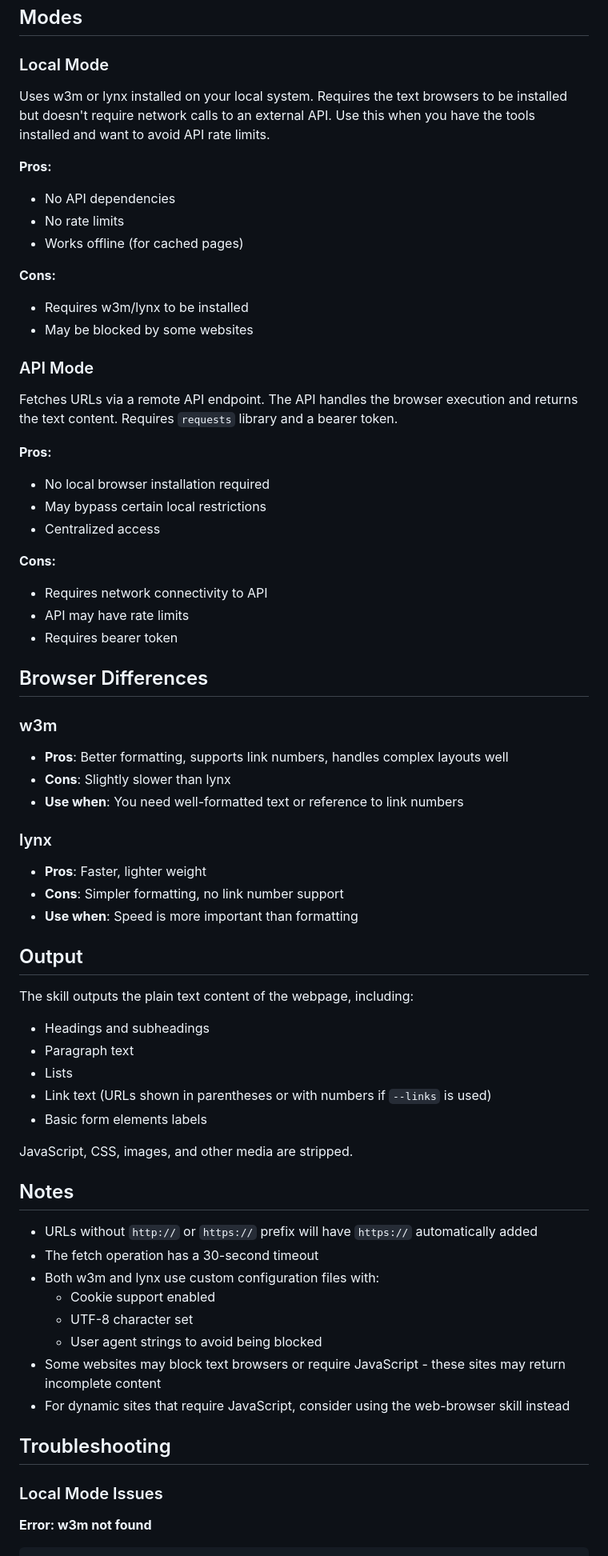
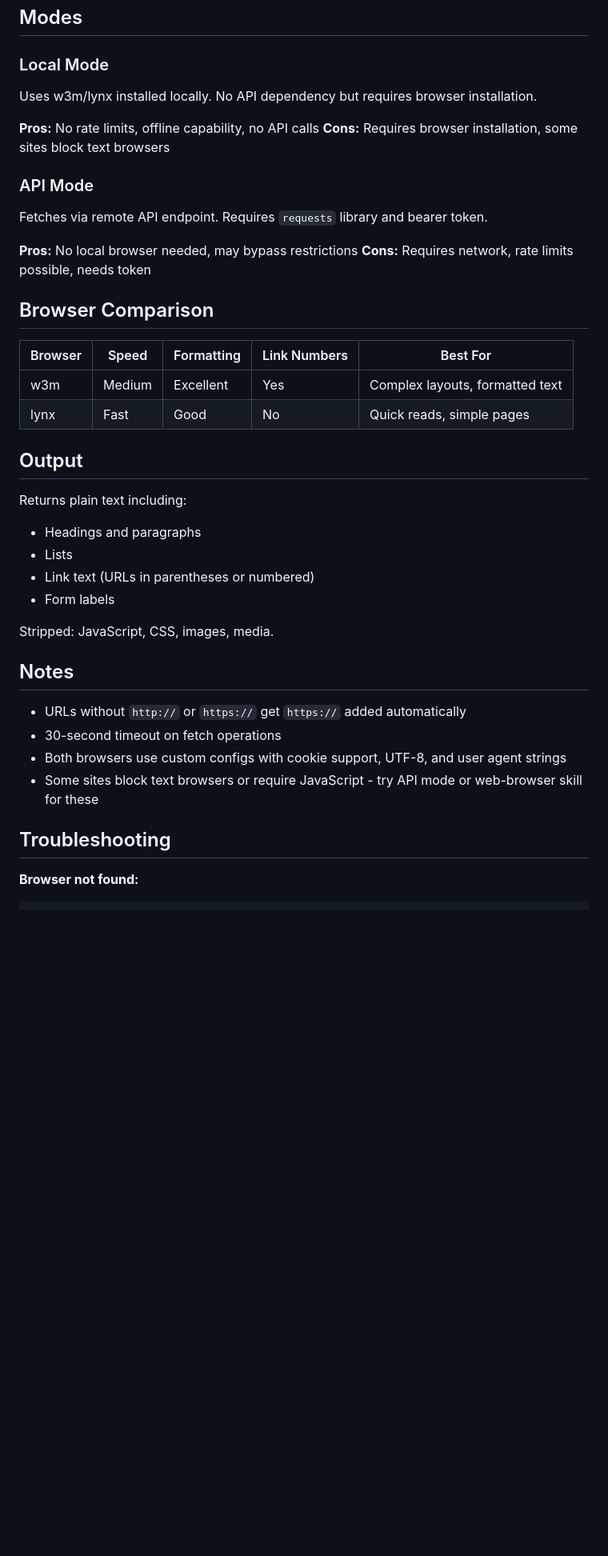
Before and after one commit to devskale/skale-skills, a Markdown page: skills/fetch-url/SKILL.md, the part around one of its changes. Shown at 80% size. Rendered like a GitHub page; blank space fills up the shorter version.

Commit message:
fetch url skill improved

````diff
--- a/skills/fetch-url/SKILL.md
+++ b/skills/fetch-url/SKILL.md
@@ -175,67 +124,42 @@ uv run fetch.py "https://example.com" > output.txt
 ## Modes
 
 ### Local Mode
-Uses w3m or lynx installed on your local system. Requires the text browsers to be installed but doesn't require network calls to an external API. Use this when you have the tools installed and want to avoid API rate limits.
+Uses w3m/lynx installed locally. No API dependency but requires browser installation.
 
-**Pros:**
-- No API dependencies
-- No rate limits
-- Works offline (for cached pages)
-
-**Cons:**
-- Requires w3m/lynx to be installed
-- May be blocked by some websites
+**Pros:** No rate limits, offline capability, no API calls
+**Cons:** Requires browser installation, some sites block text browsers
 
 ### API Mode
-Fetches URLs via a remote API endpoint. The API handles the browser execution and returns the text content. Requires `requests` library and a bearer token.
+Fetches via remote API endpoint. Requires `requests` library and bearer token.
 
-**Pros:**
-- No local browser installation required
-- May bypass certain local restrictions
-- Centralized access
+**Pros:** No local browser needed, may bypass restrictions
+**Cons:** Requires network, rate limits possible, needs token
 
-**Cons:**
-- Requires network connectivity to API
-- API may have rate limits
-- Requires bearer token
+## Browser Comparison
 
-## Browser Differences
-
-### w3m
-- **Pros**: Better formatting, supports link numbers, handles complex layouts well
-- **Cons**: Slightly slower than lynx
-- **Use when**: You need well-formatted text or reference to link numbers
-
-### lynx
-- **Pros**: Faster, lighter weight
-- **Cons**: Simpler formatting, no link number support
-- **Use when**: Speed is more important than formatting
+| Browser | Speed | Formatting | Link Numbers | Best For |
+|---------|-------|------------|---------------|----------|
+| w3m | Medium | Excellent | Yes | Complex layouts, formatted text |
+| lynx | Fast | Good | No | Quick reads, simple pages |
 
 ## Output
 
-The skill outputs the plain text content of the webpage, including:
-- Headings and subheadings
-- Paragraph text
+Returns plain text including:
+- Headings and paragraphs
 - Lists
-- Link text (URLs shown in parentheses or with numbers if `--links` is used)
-- Basic form elements labels
+- Link text (URLs in parentheses or numbered)
+- Form labels
 
-JavaScript, CSS, images, and other media are stripped.
+Stripped: JavaScript, CSS, images, media.
 
 ## Notes
 
-- URLs without `http://` or `https://` prefix will have `https://` automatically added
-- The fetch operation has a 30-second timeout
-- Both w3m and lynx use custom configuration files with:
-  - Cookie support enabled
-  - UTF-8 character set
-  - User agent strings to avoid being blocked
-- Some websites may block text browsers or require JavaScript - these sites may return incomplete content
-- For dynamic sites that require JavaScript, consider using the web-browser skill instead
+- URLs without `http://` or `https://` get `https://` added automatically
+- 30-second timeout on fetch operations
+- Both browsers use custom configs with cookie support, UTF-8, and user agent strings
+- Some sites block text browsers or require JavaScript - try API mode or web-browser skill for these
 
 ## Troubleshooting
 
-### Local Mode Issues
-
-**Error: w3m not found**
+**Browser not found:**
 ```bash
````
Also changed, not shown: other parts of skills/fetch-url/SKILL.md (+66 -150 lines).
